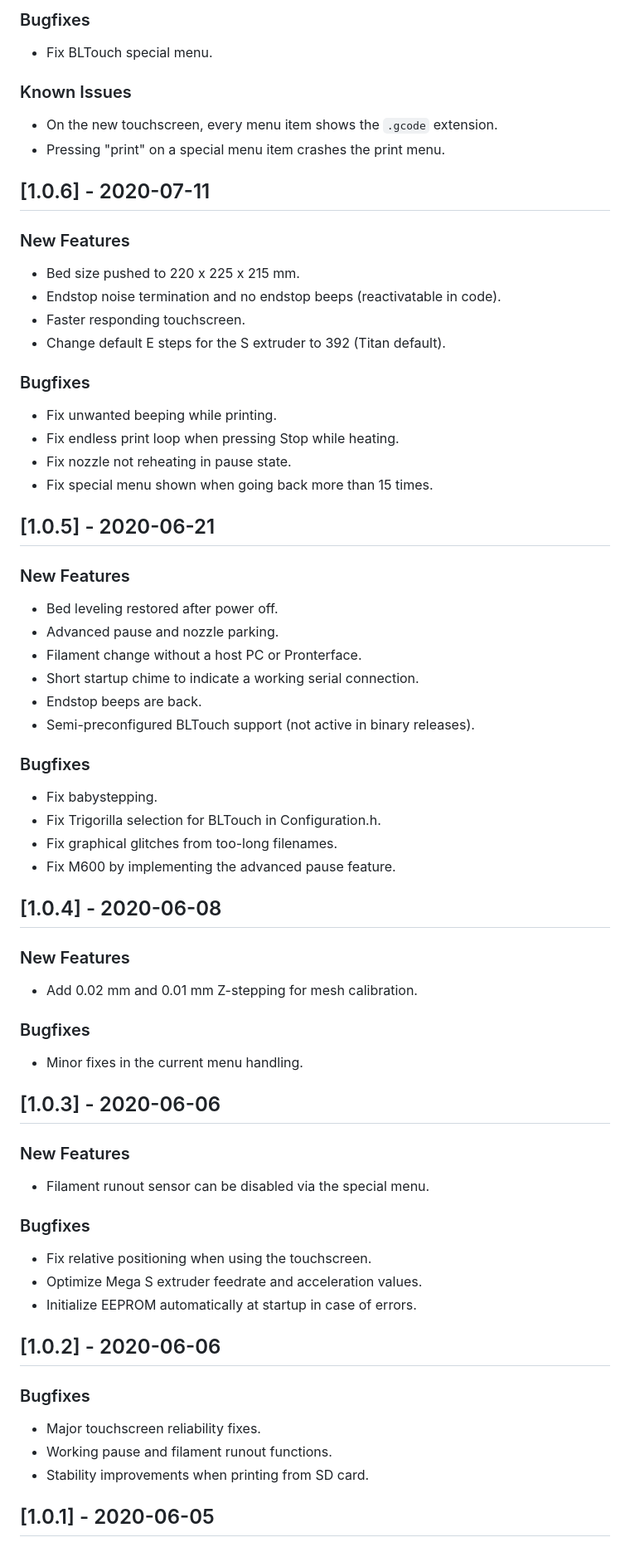
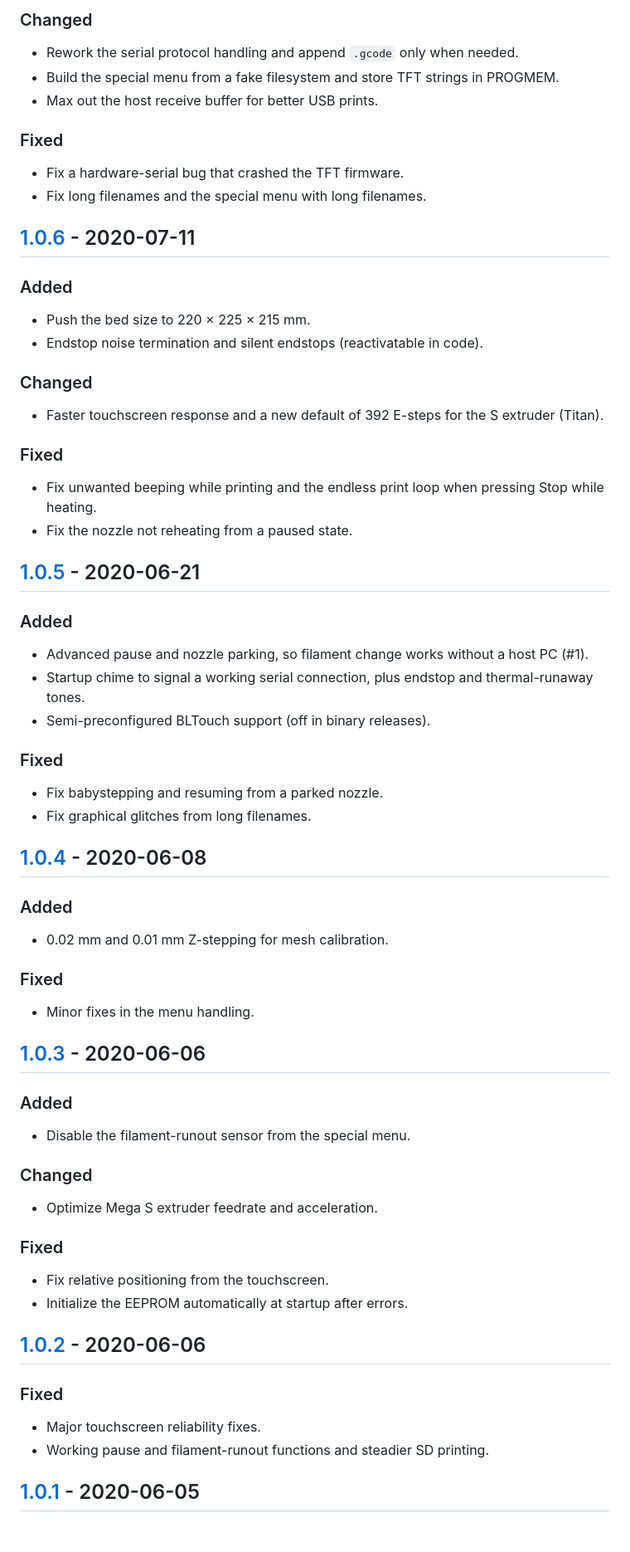
Before and after one commit to knutwurst/Marlin-2-0-x-Anycubic-i3-MEGA-S, a Markdown page: CHANGELOG.md, the part around one of its changes. Shown at 83% size. Rendered like a GitHub page.

```diff
--- a/CHANGELOG.md
+++ b/CHANGELOG.md
@@ -327,65 +342,62 @@ Some users reported clicking/ticking noise from the power supply and worse bed h
 
-### Bugfixes
-- Fix BLTouch special menu.
+### Changed
+- Rework the serial protocol handling and append `.gcode` only when needed.
+- Build the special menu from a fake filesystem and store TFT strings in PROGMEM.
+- Max out the host receive buffer for better USB prints.
 
-### Known Issues
-- On the new touchscreen, every menu item shows the `.gcode` extension.
-- Pressing "print" on a special menu item crashes the print menu.
+### Fixed
+- Fix a hardware-serial bug that crashed the TFT firmware.
+- Fix long filenames and the special menu with long filenames.
 
 ## [1.0.6] - 2020-07-11
 
-### New Features
-- Bed size pushed to 220 x 225 x 215 mm.
-- Endstop noise termination and no endstop beeps (reactivatable in code).
-- Faster responding touchscreen.
-- Change default E steps for the S extruder to 392 (Titan default).
+### Added
+- Push the bed size to 220 × 225 × 215 mm.
+- Endstop noise termination and silent endstops (reactivatable in code).
 
-### Bugfixes
-- Fix unwanted beeping while printing.
-- Fix endless print loop when pressing Stop while heating.
-- Fix nozzle not reheating in pause state.
-- Fix special menu shown when going back more than 15 times.
+### Changed
+- Faster touchscreen response and a new default of 392 E-steps for the S extruder (Titan).
+
+### Fixed
+- Fix unwanted beeping while printing and the endless print loop when pressing Stop while heating.
+- Fix the nozzle not reheating from a paused state.
 
 ## [1.0.5] - 2020-06-21
 
-### New Features
-- Bed leveling restored after power off.
-- Advanced pause and nozzle parking.
-- Filament change without a host PC or Pronterface.
-- Short startup chime to indicate a working serial connection.
-- Endstop beeps are back.
-- Semi-preconfigured BLTouch support (not active in binary releases).
+### Added
+- Advanced pause and nozzle parking, so filament change works without a host PC (#1).
+- Startup chime to signal a working serial connection, plus endstop and thermal-runaway tones.
+- Semi-preconfigured BLTouch support (off in binary releases).
 
-### Bugfixes
-- Fix babystepping.
-- Fix Trigorilla selection for BLTouch in Configuration.h.
-- Fix graphical glitches from too-long filenames.
-- Fix M600 by implementing the advanced pause feature.
+### Fixed
+- Fix babystepping and resuming from a parked nozzle.
+- Fix graphical glitches from long filenames.
 
 ## [1.0.4] - 2020-06-08
 
-### New Features
-- Add 0.02 mm and 0.01 mm Z-stepping for mesh calibration.
+### Added
+- 0.02 mm and 0.01 mm Z-stepping for mesh calibration.
 
-### Bugfixes
-- Minor fixes in the current menu handling.
+### Fixed
+- Minor fixes in the menu handling.
 
 ## [1.0.3] - 2020-06-06
 
-### New Features
-- Filament runout sensor can be disabled via the special menu.
+### Added
+- Disable the filament-runout sensor from the special menu.
 
-### Bugfixes
-- Fix relative positioning when using the touchscreen.
-- Optimize Mega S extruder feedrate and acceleration values.
-- Initialize EEPROM automatically at startup in case of errors.
+### Changed
+- Optimize Mega S extruder feedrate and acceleration.
+
+### Fixed
+- Fix relative positioning from the touchscreen.
+- Initialize the EEPROM automatically at startup after errors.
 
 ## [1.0.2] - 2020-06-06
 
-### Bugfixes
+### Fixed
 - Major touchscreen reliability fixes.
-- Working pause and filament runout functions.
-- Stability improvements when printing from SD card.
+- Working pause and filament-runout functions and steadier SD printing.
 
 ## [1.0.1] - 2020-06-05
 
```
Also changed, not shown: other parts of CHANGELOG.md (+267 -219 lines).
